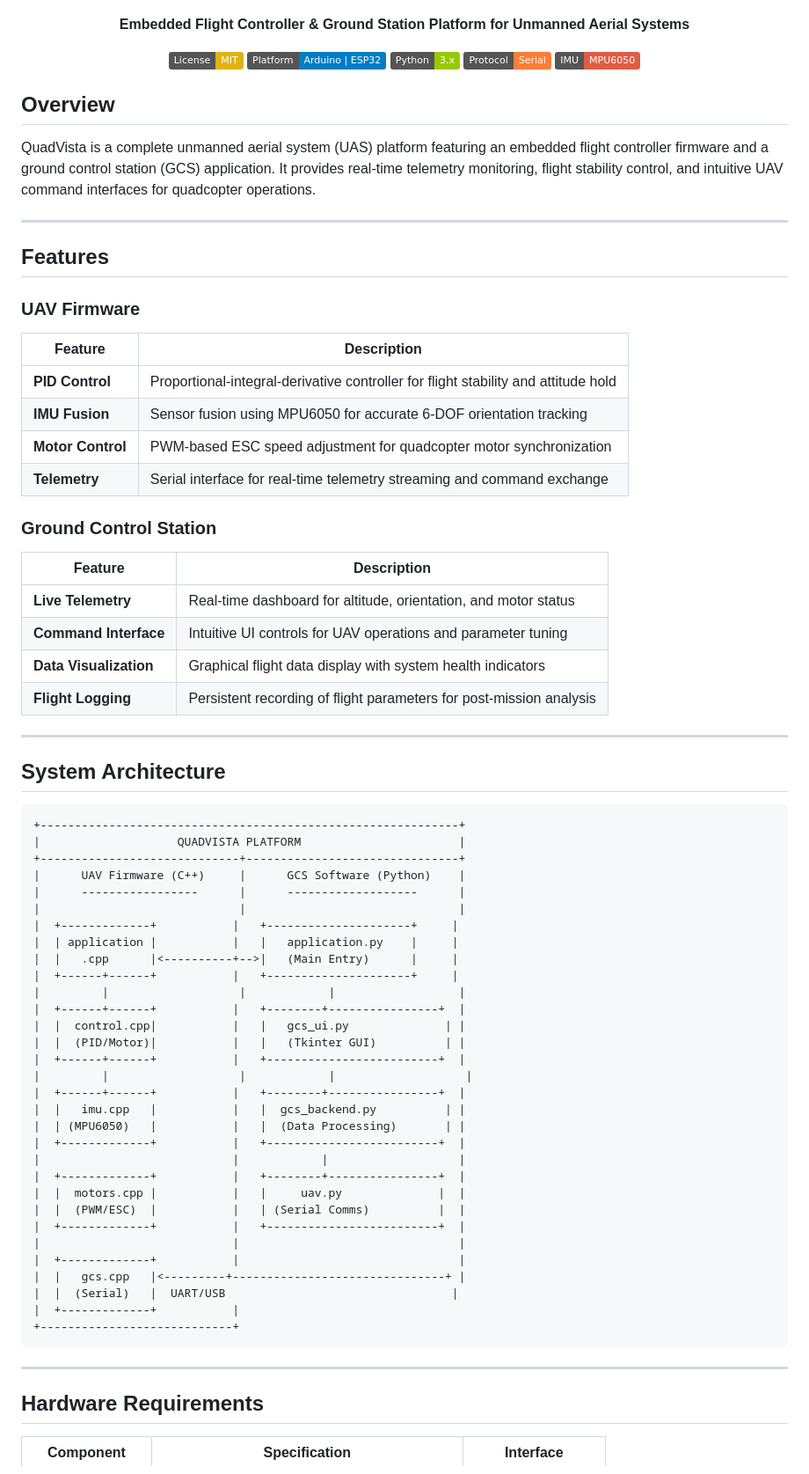
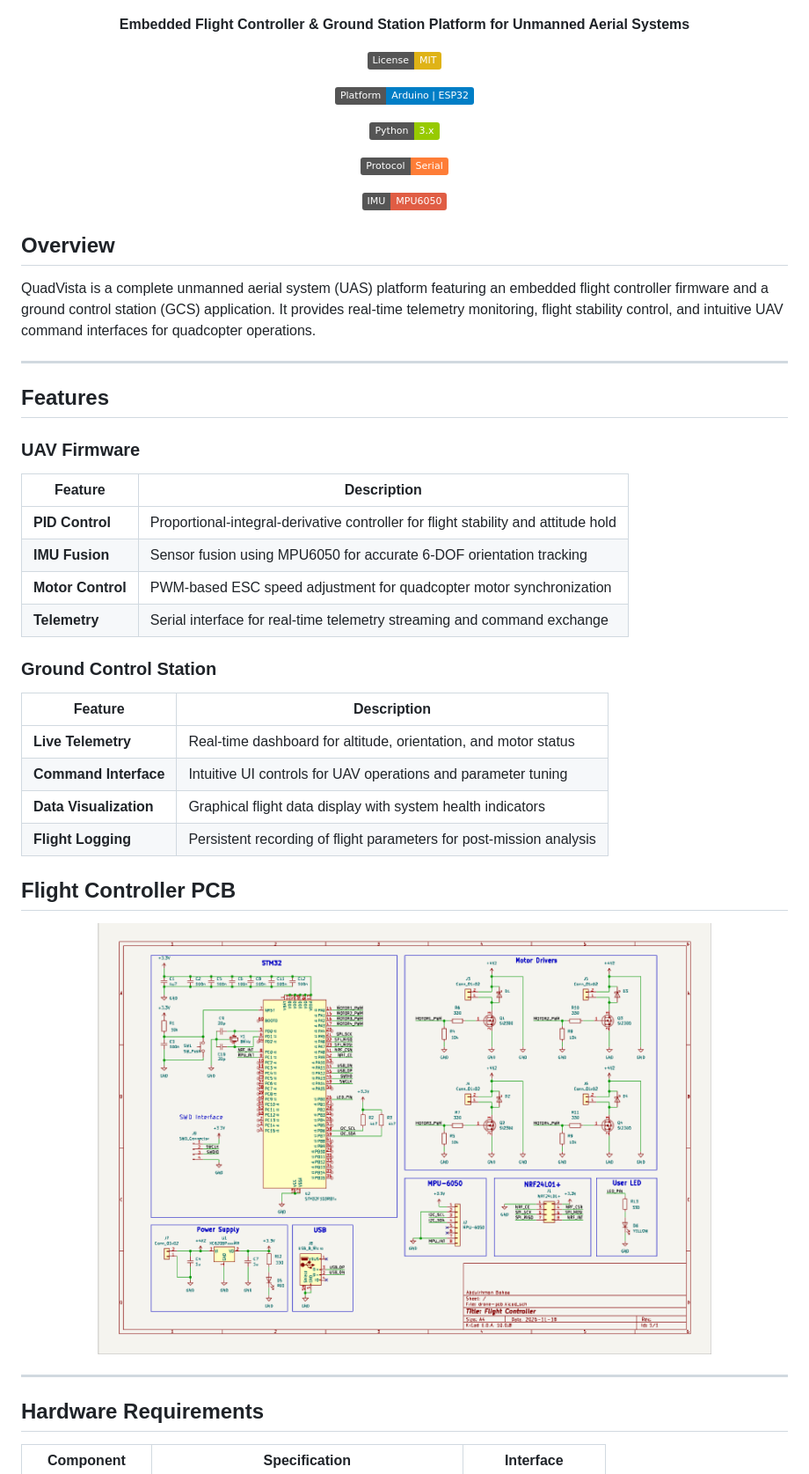
Before and after one commit to Abdulrhman-Bahaa/embedded-system-projects, a Markdown page: uas/README.md, the part around one of its changes. Shown at 88% size. GitHub-like rendering; pictures changed too: images/pcb.png (added); badges without logos.

````diff
--- a/uas/README.md
+++ b/uas/README.md
@@ -9,9 +9,13 @@
 **Embedded Flight Controller & Ground Station Platform for Unmanned Aerial Systems**
 
 [![License: MIT](https://img.shields.io/badge/License-MIT-yellow.svg)](https://opensource.org/licenses/MIT)
+
 [![Platform](https://img.shields.io/badge/Platform-Arduino%20%7C%20ESP32-blue)](https://www.arduino.cc/)
+
 [![Python](https://img.shields.io/badge/Python-3.x-green.svg)](https://www.python.org/)
+
 [![Serial](https://img.shields.io/badge/Protocol-Serial-orange.svg)]()
+
 [![IMU](https://img.shields.io/badge/IMU-MPU6050-red.svg)]()
 
 </div>
@@ -25,6 +29,7 @@ QuadVista is a complete unmanned aerial system (UAS) platform featuring an embed
 ## Features
 
 ### UAV Firmware
+
 | Feature | Description |
 |---------|-------------|
 | **PID Control** | Proportional-integral-derivative controller for flight stability and attitude hold |
@@ -33,6 +38,7 @@ QuadVista is a complete unmanned aerial system (UAS) platform featuring an embed
 | **Telemetry** | Serial interface for real-time telemetry streaming and command exchange |
 
 ### Ground Control Station
+
 | Feature | Description |
 |---------|-------------|
 | **Live Telemetry** | Real-time dashboard for altitude, orientation, and motor status |
@@ -40,46 +46,13 @@ QuadVista is a complete unmanned aerial system (UAS) platform featuring an embed
 | **Data Visualization** | Graphical flight data display with system health indicators |
 | **Flight Logging** | Persistent recording of flight parameters for post-mission analysis |
 
----
+## Flight Controller PCB
 
-## System Architecture
-
-```
-+-------------------------------------------------------------+
-|                    QUADVISTA PLATFORM                       |
-+-----------------------------+-------------------------------+
-|      UAV Firmware (C++)     |      GCS Software (Python)    |
-|      -----------------      |      -------------------      |
-|                             |                               |
-|  +-------------+           |   +---------------------+     |
-|  | application |           |   |   application.py    |     |
-|  |   .cpp      |<----------+-->|   (Main Entry)      |     |
-|  +------+------+           |   +---------------------+     |
-|         |                   |            |                  |
-|  +------+------+           |   +--------+----------------+  |
-|  |  control.cpp|           |   |   gcs_ui.py              | |
-|  |  (PID/Motor)|           |   |   (Tkinter GUI)          | |
-|  +------+------+           |   +-------------------------+  |
-|         |                   |            |                   |
-|  +------+------+           |   +--------+----------------+  |
-|  |   imu.cpp   |           |   |  gcs_backend.py          | |
-|  | (MPU6050)   |           |   |  (Data Processing)       | |
-|  +-------------+           |   +-------------------------+  |
-|                            |            |                   |
-|  +-------------+           |   +--------+----------------+  |
-|  |  motors.cpp |           |   |     uav.py              |  |
-|  |  (PWM/ESC)  |           |   | (Serial Comms)          |  |
-|  +-------------+           |   +-------------------------+  |
-|                            |                                |
-|  +-------------+           |                                |
-|  |   gcs.cpp   |<---------+-------------------------------+ |
-|  |  (Serial)   |  UART/USB                                 |
-|  +-------------+           |
-+----------------------------+
-```
+<p align="center">
+  <img src="/images/pcb.png" alt="Flight Controller PCB" width="80%">
+</p>
 
 ---
-
 
 ## Hardware Requirements
 
````
Also changed, not shown: other parts of uas/README.md (+13 -7 lines).
